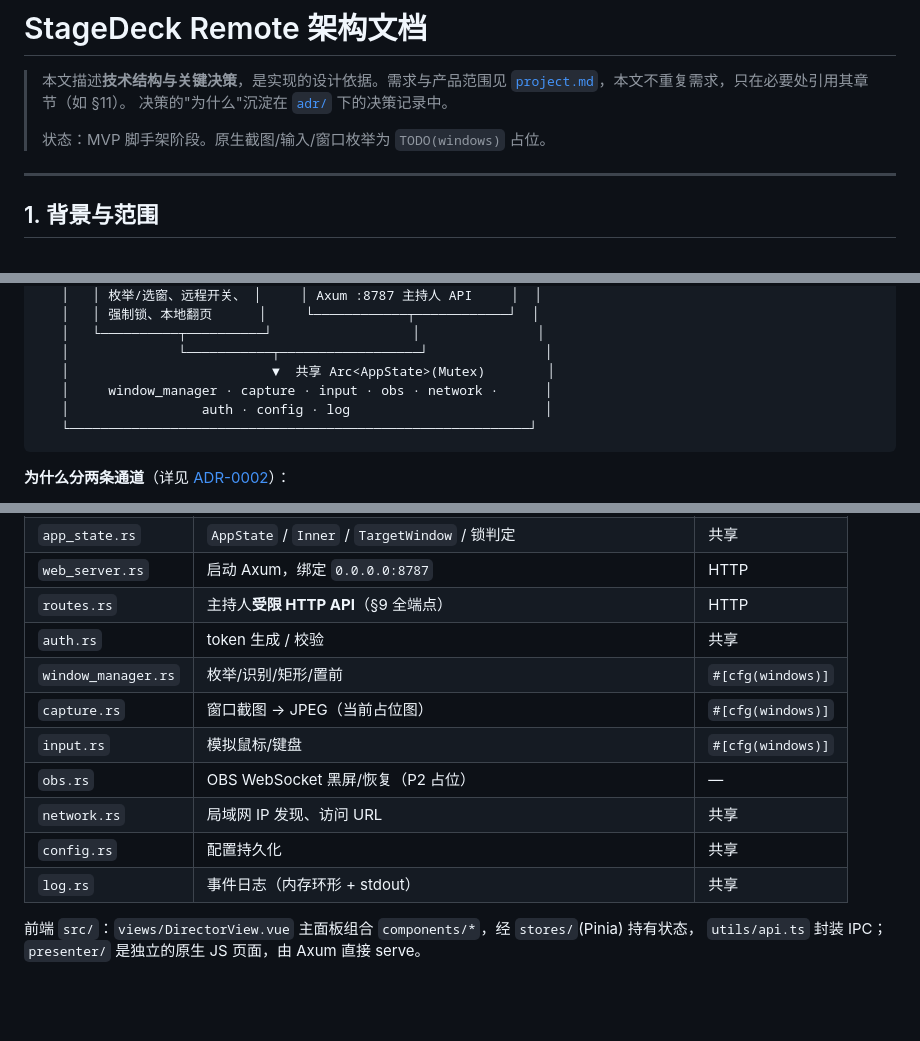
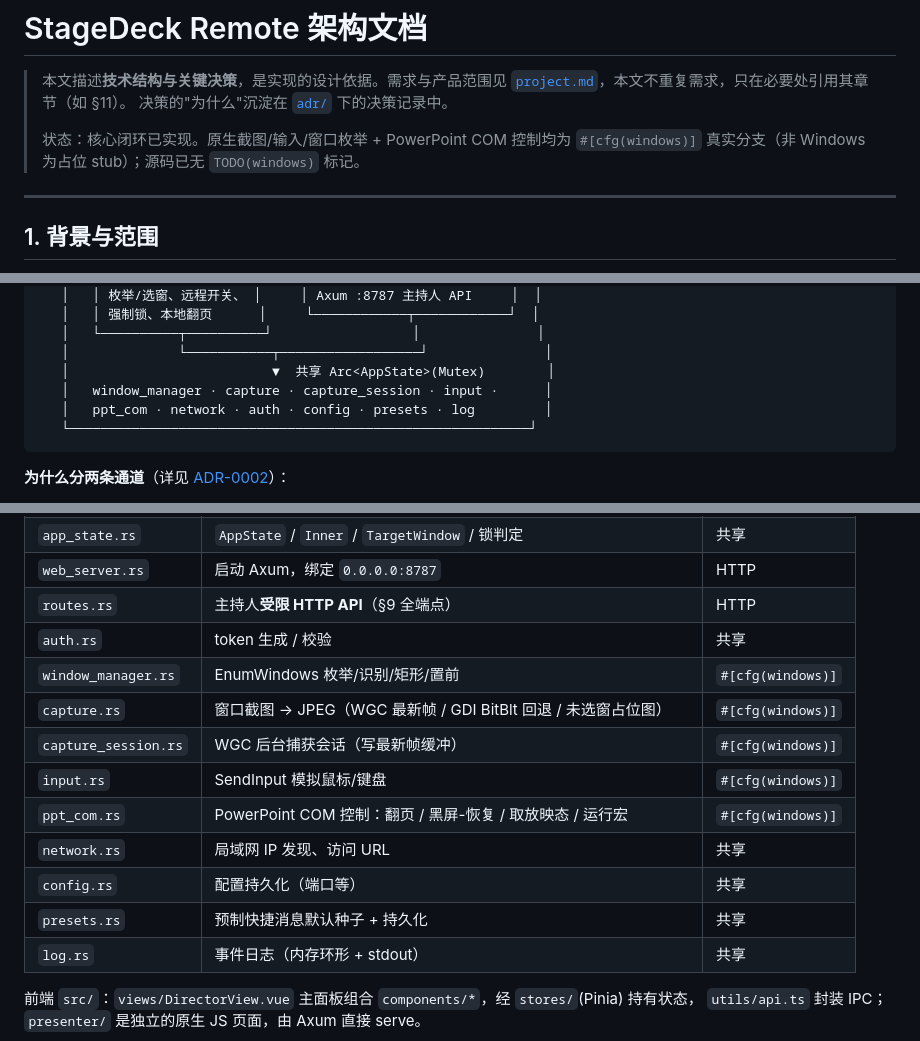
Before and after one commit to Renko6626/StageDeckRemote, a Markdown page: docs/architecture.md, 3 parts joined by grey strips. Rendered like a GitHub page; blank space fills up the shorter version.

````diff
--- a/docs/architecture.md
+++ b/docs/architecture.md
@@ -4,7 +4,8 @@
 > [`project.md`](project.md)，本文不重复需求，只在必要处引用其章节（如 §11）。
 > 决策的"为什么"沉淀在 [`adr/`](adr/) 下的决策记录中。
 >
-> 状态：MVP 脚手架阶段。原生截图/输入/窗口枚举为 `TODO(windows)` 占位。
+> 状态：核心闭环已实现。原生截图/输入/窗口枚举 + PowerPoint COM 控制均为 `#[cfg(windows)]`
+> 真实分支（非 Windows 为占位 stub）；源码已无 `TODO(windows)` 标记。
 
 ---
 
@@ -65,8 +66,8 @@ StageDeck Remote 让主持人通过**手机/平板浏览器**看到导播电脑
    │   └──────────┬──────────┘                  │               │
    │              └───────────┬──────────────────┘               │
    │                          ▼  共享 Arc<AppState>(Mutex)        │
-   │     window_manager · capture · input · obs · network ·      │
-   │                 auth · config · log                         │
+   │   window_manager · capture · capture_session · input ·      │
+   │   ppt_com · network · auth · config · presets · log         │
    └───────────────────────────────────────────────────────────┘
 ```
 
@@ -201,12 +209,14 @@ screen_y = top  + round(y * height)
 | `web_server.rs` | 启动 Axum，绑定 `0.0.0.0:8787` | HTTP |
 | `routes.rs` | 主持人**受限 HTTP API**（§9 全端点） | HTTP |
 | `auth.rs` | token 生成 / 校验 | 共享 |
-| `window_manager.rs` | 枚举/识别/矩形/置前 | `#[cfg(windows)]` |
-| `capture.rs` | 窗口截图 → JPEG（当前占位图） | `#[cfg(windows)]` |
-| `input.rs` | 模拟鼠标/键盘 | `#[cfg(windows)]` |
-| `obs.rs` | OBS WebSocket 黑屏/恢复（P2 占位） | — |
+| `window_manager.rs` | EnumWindows 枚举/识别/矩形/置前 | `#[cfg(windows)]` |
+| `capture.rs` | 窗口截图 → JPEG（WGC 最新帧 / GDI BitBlt 回退 / 未选窗占位图） | `#[cfg(windows)]` |
+| `capture_session.rs` | WGC 后台捕获会话（写最新帧缓冲） | `#[cfg(windows)]` |
+| `input.rs` | SendInput 模拟鼠标/键盘 | `#[cfg(windows)]` |
+| `ppt_com.rs` | PowerPoint COM 控制：翻页 / 黑屏-恢复 / 取放映态 / 运行宏 | `#[cfg(windows)]` |
 | `network.rs` | 局域网 IP 发现、访问 URL | 共享 |
-| `config.rs` | 配置持久化 | 共享 |
+| `config.rs` | 配置持久化（端口等） | 共享 |
+| `presets.rs` | 预制快捷消息默认种子 + 持久化 | 共享 |
 | `log.rs` | 事件日志（内存环形 + stdout） | 共享 |
 
 前端 `src/`：`views/DirectorView.vue` 主面板组合 `components/*`，经 `stores/`(Pinia) 持有状态，
````
Also changed, not shown: other parts of docs/architecture.md (+29 -22 lines), README.md (+16 -10 lines).
